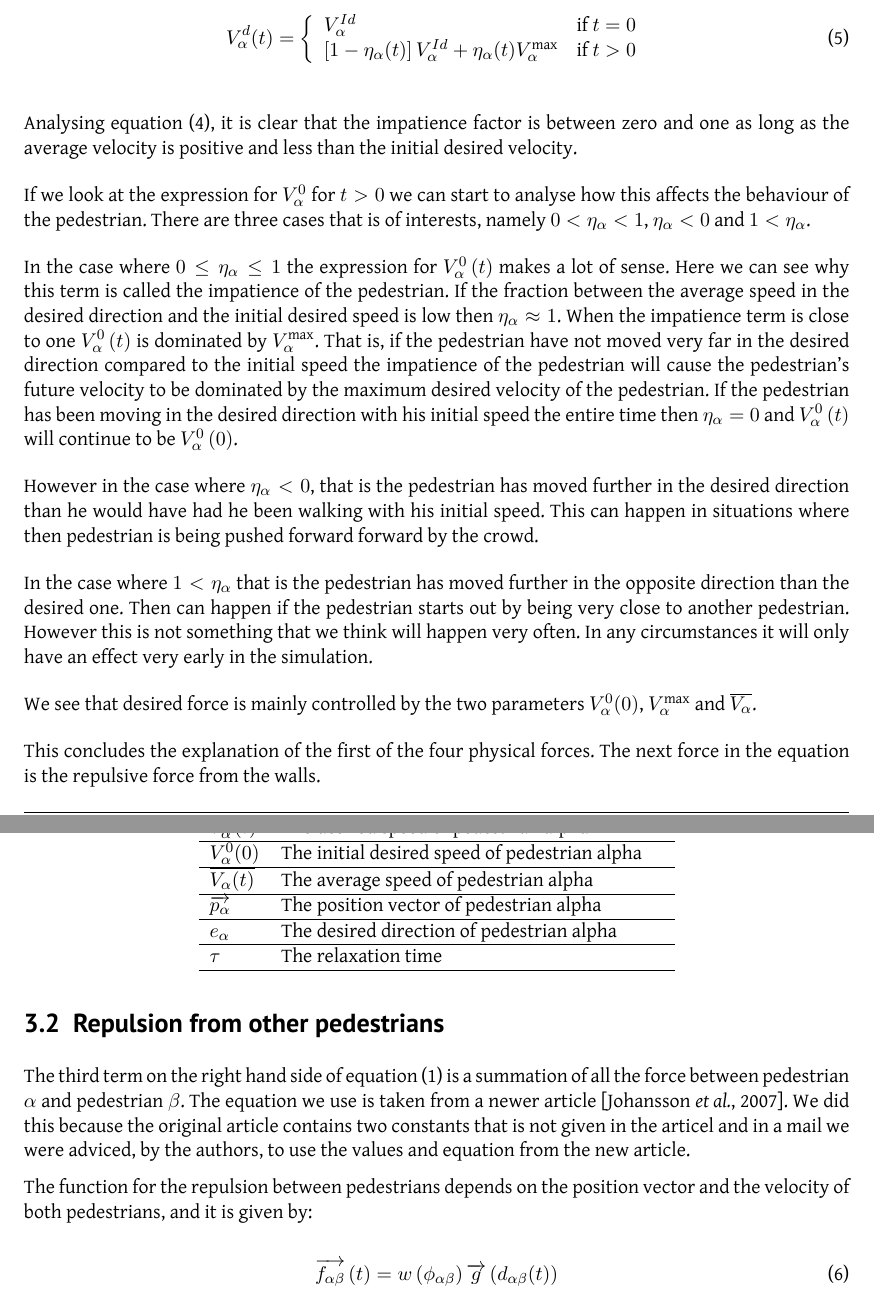
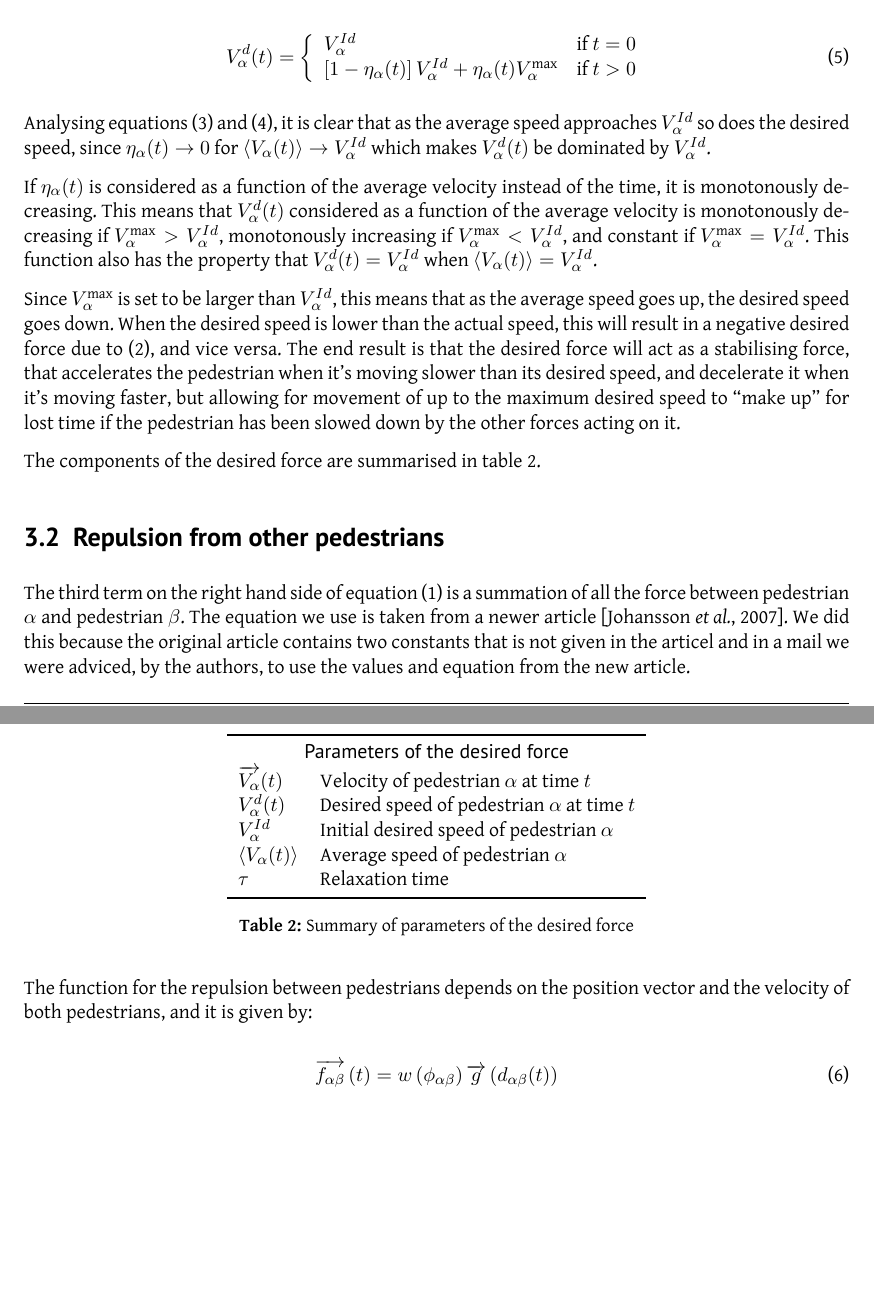
Before and after one commit to tohojo/RUC-math--crowd-modeling, a LaTeX document (LaTeX/crowd-modelling.tex, which reads LaTeX/themodel.tex): two parts of pages 11 and 12 of 39, joined at a grey line, cut so that both start at the same text, the shorter picture padded with empty space. Compiled offline with XeLaTeX.

Commit message:
Finish update of desired force

```diff
--- a/LaTeX/themodel.tex
+++ b/LaTeX/themodel.tex
@@ -173,44 +181,51 @@ is defined as follows:
     \end{array} \right.
 \end{equation}
 
-Analysing equation~\eqref{eqn:impatience}, it is clear that the impatience
-factor is between zero and one as long as the average velocity is positive and
-less than the initial desired velocity.
+Analysing equations~\eqref{eqn:desired-speed} and \eqref{eqn:impatience}, it
+is clear that as the average speed approaches $V^{Id}_\alpha$ so does the
+desired speed, since $\eta_\alpha(t)\rightarrow0$ for $\langle V_\alpha(t)
+\rangle \rightarrow V^{Id}_\alpha$ which makes $V^d_\alpha(t)$ be dominated by
+$V^{Id}_\alpha$.
 
-If we look at the expression for $V_{\alpha}^{0}$ for $t>0$ we can
-start to analyse how this affects the behaviour of the pedestrian. There
-are three cases that is of interests, namely $0 < \eta_{\alpha} < 1$,
-$\eta_{\alpha} < 0$ and $1 < \eta_{\alpha} $.
 
-In the case where $0 \leq \eta_{\alpha} \leq 1$ the expression for
-$V_{\alpha}^{0} \left( t \right)$ makes a lot of sense. Here we can see why this term
-is called the impatience of the pedestrian. If the fraction  between the average
-speed in the desired direction and the initial desired speed is low then
-$\eta_{\alpha} \approx 1$.
-When the impatience term is close to one $V_{\alpha}^{0} \left( t \right)$ is
-dominated by $V_{\alpha}^{\text{max}}$. That is, if the pedestrian have not moved
-very far in the desired direction compared to the initial speed the impatience
-of the pedestrian will cause the pedestrian's future velocity to be dominated by the
-maximum desired velocity of the pedestrian.
-If the pedestrian has been moving in the desired direction with his initial speed
-the entire time then $\eta_{\alpha} = 0$  and $V_{\alpha}^{0} \left( t
-\right)$ will continue to be $V_{\alpha}^{0} \left( 0 \right)$.
+If $\eta_\alpha(t)$ is considered as a function of the average velocity
+instead of the time, it is monotonously decreasing. This means that
+$V^d_\alpha(t)$ considered as a function of the average velocity is
+monotonously decreasing if $V^{\text{max}}_\alpha > V^{Id}_\alpha$,
+monotonously increasing if $V^{\text{max}}_\alpha < V^{Id}_\alpha$, and
+constant if $V^{\text{max}}_\alpha = V^{Id}_\alpha$. This function also has
+the property that $V^d_\alpha(t)=V^{Id}_\alpha$ when $\langle V_\alpha(t)
+\rangle = V^{Id}_\alpha$.
 
-However in the case where $\eta_{\alpha} < 0$, that is the pedestrian has moved
-further in the desired direction than he would have had he been walking with his
-initial speed. This can happen in situations where then pedestrian is being pushed
-forward forward by the crowd.
+Since $V^{\text{max}}_\alpha$ is set to be larger than $V^{Id}_\alpha$, this
+means that as the average speed goes up, the desired speed goes down.  When
+the desired speed is lower than the actual speed, this will result in a
+negative desired force due to~\eqref{eqn:desired-force}, and vice versa. The
+end result is that the desired force will act as a stabilising force, that
+accelerates the pedestrian when it's moving slower than its desired speed, and
+decelerate it when it's moving faster, but allowing for movement of up to the
+maximum desired speed to ``make up'' for lost time if the pedestrian has been
+slowed down by the other forces acting on it.
 
-In the case where $1 < \eta_{\alpha}$ that is the pedestrian has moved further
-in the opposite direction than the desired one. Then can happen if the pedestrian
-starts out by being very close to another pedestrian. However this is not something
-that we think will happen very often. In any circumstances it will only have an
-effect very early in the simulation.
+The components of the desired force are summarised in
+table~\ref{tbl:desired-force}.
 
-We see that desired force is mainly controlled by the two parameters $V_{\alpha}^{0} (0)$,
-$V_{\alpha}^{\text{max}}$ and $\overline{V_{\alpha}}$.
+\begin{table}[h]
+    \centering
+    \begin{tabular}{l l}
+        \toprule
+        \multicolumn{2}{c}{\textsf{Parameters of the desired force}}\\
+        $\overrightarrow{V_{\alpha}}(t)$ & Velocity of pedestrian $\alpha$
+        at time $t$\\
+        $V_{\alpha}^{d}(t)$ & Desired speed of pedestrian $\alpha$ at time
+        $t$\\
+        $V_{\alpha}^{Id}$ & Initial desired speed of pedestrian $\alpha$ \\
+        $\langle V_{\alpha}(t) \rangle$ & Average speed of pedestrian
+        $\alpha$ \\
+        $\tau$& Relaxation time \\
+        \bottomrule
+    \end{tabular}
+    \caption{Summary of parameters of the desired force}
+    \label{tbl:desired-force}
+\end{table}
 
-This concludes the explanation of the first of the four physical forces. The next
-force in the equation is the repulsive force from the walls.
-
-\begin{center}
@@ -221,19 +232,4 @@ $\overrightarrow{V_{\alpha}}$ & The actual velocity of pedestrian alpha &\\
-$V_{\alpha}^{0}(t)$ & The desired speed of pedestrian alpha &\\
-\hline
-$V_{\alpha}^{0}(0)$ & The initial desired speed of pedestrian alpha &\\
-\hline
-$\overline{V_{\alpha}(t)}$ & The average speed of pedestrian alpha &\\
-\hline
-$\overrightarrow{p_{\alpha}}$ & The position vector of pedestrian alpha\\
-\hline
-$e_{\alpha}$& The desired direction of pedestrian alpha\\
-\hline
-$\tau$& The relaxation time &\\
-\hline
-\end{tabular}
-\end{center}
-
-\subsection{Repulsion from other pedestrians}
+\subsection{Repulsion from other pedestrians}\label{seq:repulsion-pedestrians}
 The third term on the right hand side of equation \eqref{model} is a summation of all the
 force between pedestrian $\alpha$ and pedestrian $\beta$. The equation we use is taken from a newer article \cite{ABconstant}. We did this because the original article contains two constants that is not given in the articel and in a mail we were adviced, by the authors, to use the values and equation from the new article.
 
```
Also changed, not shown: LaTeX/themodel.tex (48 more changed lines).
